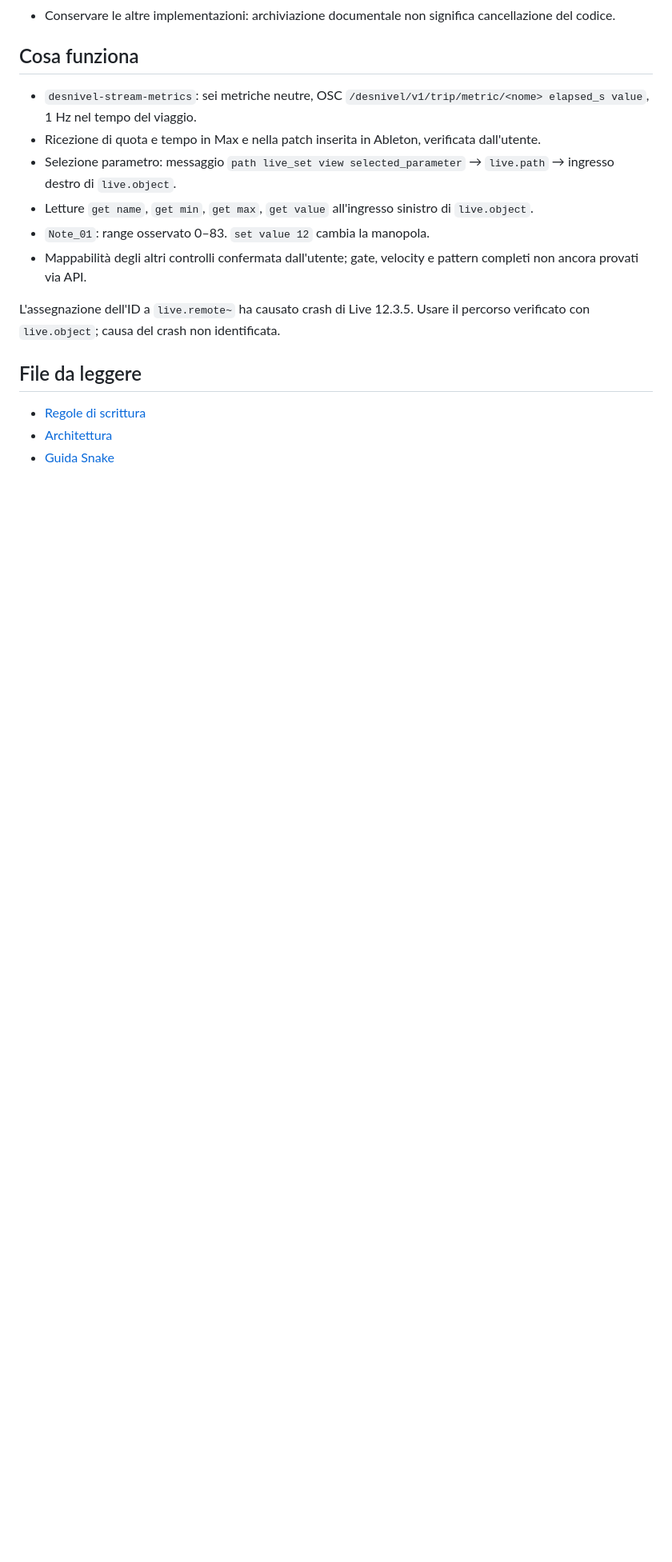
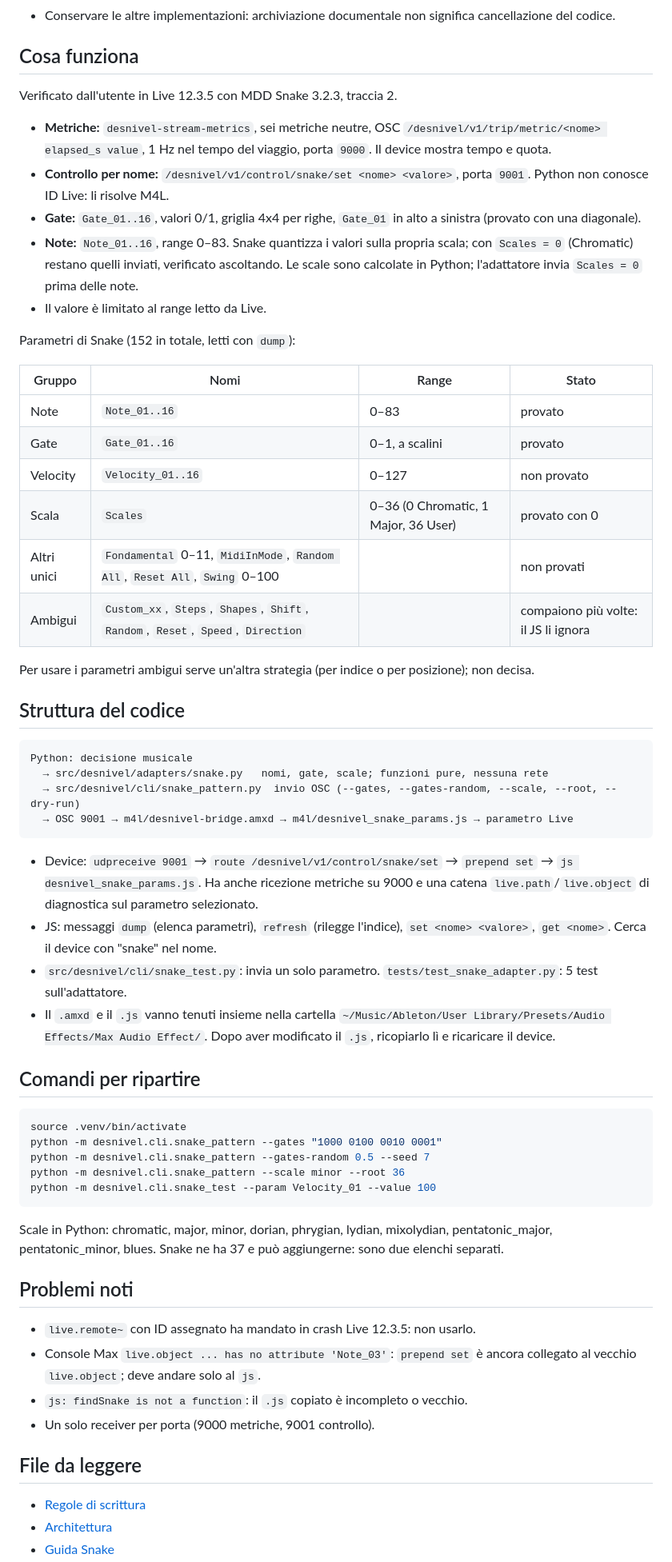
Before and after one commit to musterchef/atlantida, a Markdown page: doc/SESSIONE.md, the part around one of its changes. Shown at 80% size. GitHub-like rendering; blank space fills up the shorter version.

Commit message:
Aggiorna il report di sessione
Co-authored-by: Copilot <223556219+Copilot@users.noreply.github.com>

````diff
--- a/doc/SESSIONE.md
+++ b/doc/SESSIONE.md
@@ -19,14 +19,59 @@ Trasformare un viaggio GPX in musica. Primo esperimento con MDD Snake 3.2.3 in A
 
 ## Cosa funziona
 
-- `desnivel-stream-metrics`: sei metriche neutre, OSC `/desnivel/v1/trip/metric/<nome> elapsed_s value`, 1 Hz nel tempo del viaggio.
-- Ricezione di quota e tempo in Max e nella patch inserita in Ableton, verificata dall'utente.
-- Selezione parametro: messaggio `path live_set view selected_parameter` → `live.path` → ingresso destro di `live.object`.
-- Letture `get name`, `get min`, `get max`, `get value` all'ingresso sinistro di `live.object`.
-- `Note_01`: range osservato 0–83. `set value 12` cambia la manopola.
-- Mappabilità degli altri controlli confermata dall'utente; gate, velocity e pattern completi non ancora provati via API.
+Verificato dall'utente in Live 12.3.5 con MDD Snake 3.2.3, traccia 2.
 
-L'assegnazione dell'ID a `live.remote~` ha causato crash di Live 12.3.5. Usare il percorso verificato con `live.object`; causa del crash non identificata.
+- **Metriche:** `desnivel-stream-metrics`, sei metriche neutre, OSC `/desnivel/v1/trip/metric/<nome> elapsed_s value`, 1 Hz nel tempo del viaggio, porta `9000`. Il device mostra tempo e quota.
+- **Controllo per nome:** `/desnivel/v1/control/snake/set <nome> <valore>`, porta `9001`. Python non conosce ID Live: li risolve M4L.
+- **Gate:** `Gate_01..16`, valori 0/1, griglia 4x4 per righe, `Gate_01` in alto a sinistra (provato con una diagonale).
+- **Note:** `Note_01..16`, range 0–83. Snake quantizza i valori sulla propria scala; con `Scales = 0` (Chromatic) restano quelli inviati, verificato ascoltando. Le scale sono calcolate in Python; l'adattatore invia `Scales = 0` prima delle note.
+- Il valore è limitato al range letto da Live.
+
+Parametri di Snake (152 in totale, letti con `dump`):
+
+| Gruppo | Nomi | Range | Stato |
+|---|---|---|---|
+| Note | `Note_01..16` | 0–83 | provato |
+| Gate | `Gate_01..16` | 0–1, a scalini | provato |
+| Velocity | `Velocity_01..16` | 0–127 | non provato |
+| Scala | `Scales` | 0–36 (0 Chromatic, 1 Major, 36 User) | provato con 0 |
+| Altri unici | `Fondamental` 0–11, `MidiInMode`, `Random All`, `Reset All`, `Swing` 0–100 | | non provati |
+| Ambigui | `Custom_xx`, `Steps`, `Shapes`, `Shift`, `Random`, `Reset`, `Speed`, `Direction` | | compaiono più volte: il JS li ignora |
+
+Per usare i parametri ambigui serve un'altra strategia (per indice o per posizione); non decisa.
+
+## Struttura del codice
+
+```text
+Python: decisione musicale
+  → src/desnivel/adapters/snake.py   nomi, gate, scale; funzioni pure, nessuna rete
+  → src/desnivel/cli/snake_pattern.py  invio OSC (--gates, --gates-random, --scale, --root, --dry-run)
+  → OSC 9001 → m4l/desnivel-bridge.amxd → m4l/desnivel_snake_params.js → parametro Live
+```
+
+- Device: `udpreceive 9001` → `route /desnivel/v1/control/snake/set` → `prepend set` → `js desnivel_snake_params.js`. Ha anche ricezione metriche su 9000 e una catena `live.path`/`live.object` di diagnostica sul parametro selezionato.
+- JS: messaggi `dump` (elenca parametri), `refresh` (rilegge l'indice), `set <nome> <valore>`, `get <nome>`. Cerca il device con "snake" nel nome.
+- `src/desnivel/cli/snake_test.py`: invia un solo parametro. `tests/test_snake_adapter.py`: 5 test sull'adattatore.
+- Il `.amxd` e il `.js` vanno tenuti insieme nella cartella `~/Music/Ableton/User Library/Presets/Audio Effects/Max Audio Effect/`. Dopo aver modificato il `.js`, ricopiarlo lì e ricaricare il device.
+
+## Comandi per ripartire
+
+```sh
+source .venv/bin/activate
+python -m desnivel.cli.snake_pattern --gates "1000 0100 0010 0001"
+python -m desnivel.cli.snake_pattern --gates-random 0.5 --seed 7
+python -m desnivel.cli.snake_pattern --scale minor --root 36
+python -m desnivel.cli.snake_test --param Velocity_01 --value 100
+```
+
+Scale in Python: chromatic, major, minor, dorian, phrygian, lydian, mixolydian, pentatonic_major, pentatonic_minor, blues. Snake ne ha 37 e può aggiungerne: sono due elenchi separati.
+
+## Problemi noti
+
+- `live.remote~` con ID assegnato ha mandato in crash Live 12.3.5: non usarlo.
+- Console Max `live.object ... has no attribute 'Note_03'`: `prepend set` è ancora collegato al vecchio `live.object`; deve andare solo al `js`.
+- `js: findSnake is not a function`: il `.js` copiato è incompleto o vecchio.
+- Un solo receiver per porta (9000 metriche, 9001 controllo).
 
 ## File da leggere
 
````
Also changed, not shown: other parts of doc/SESSIONE.md (+12 -29 lines).
